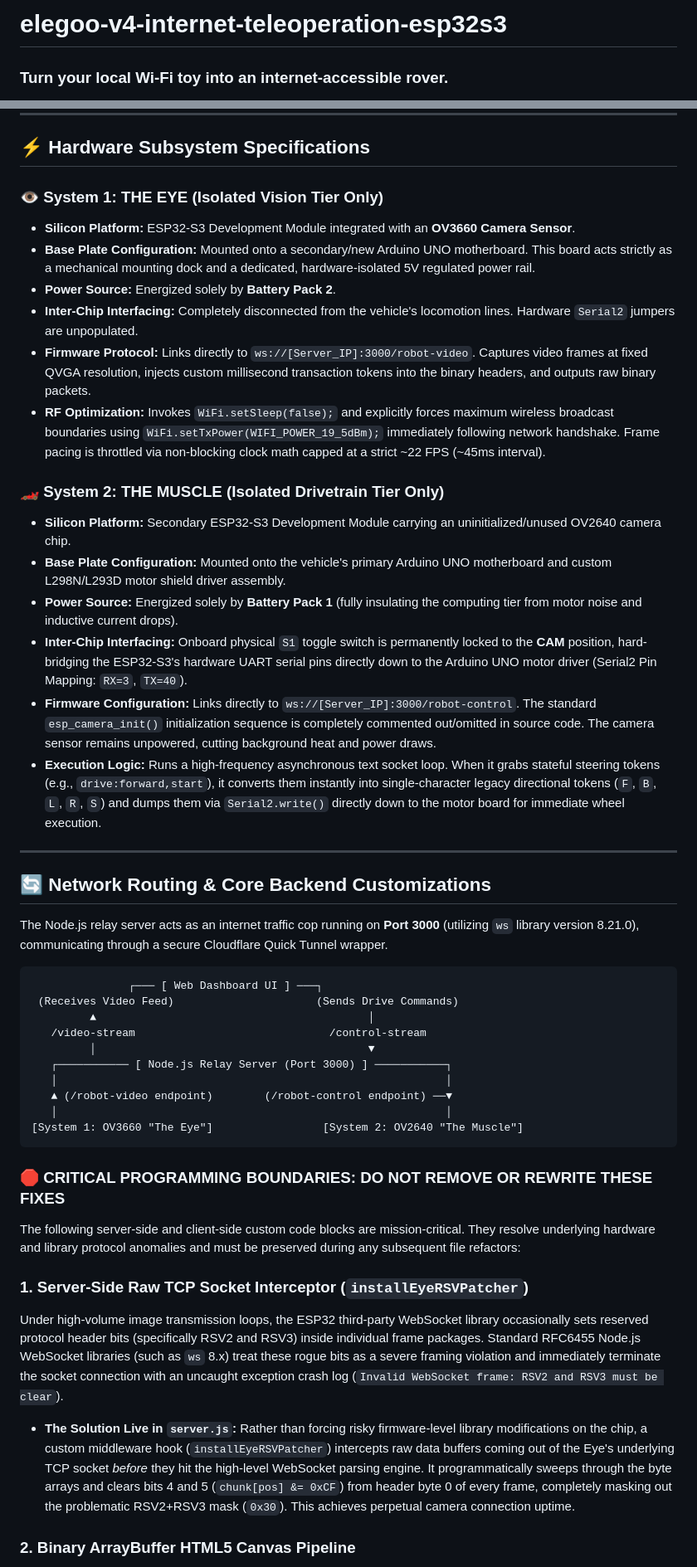
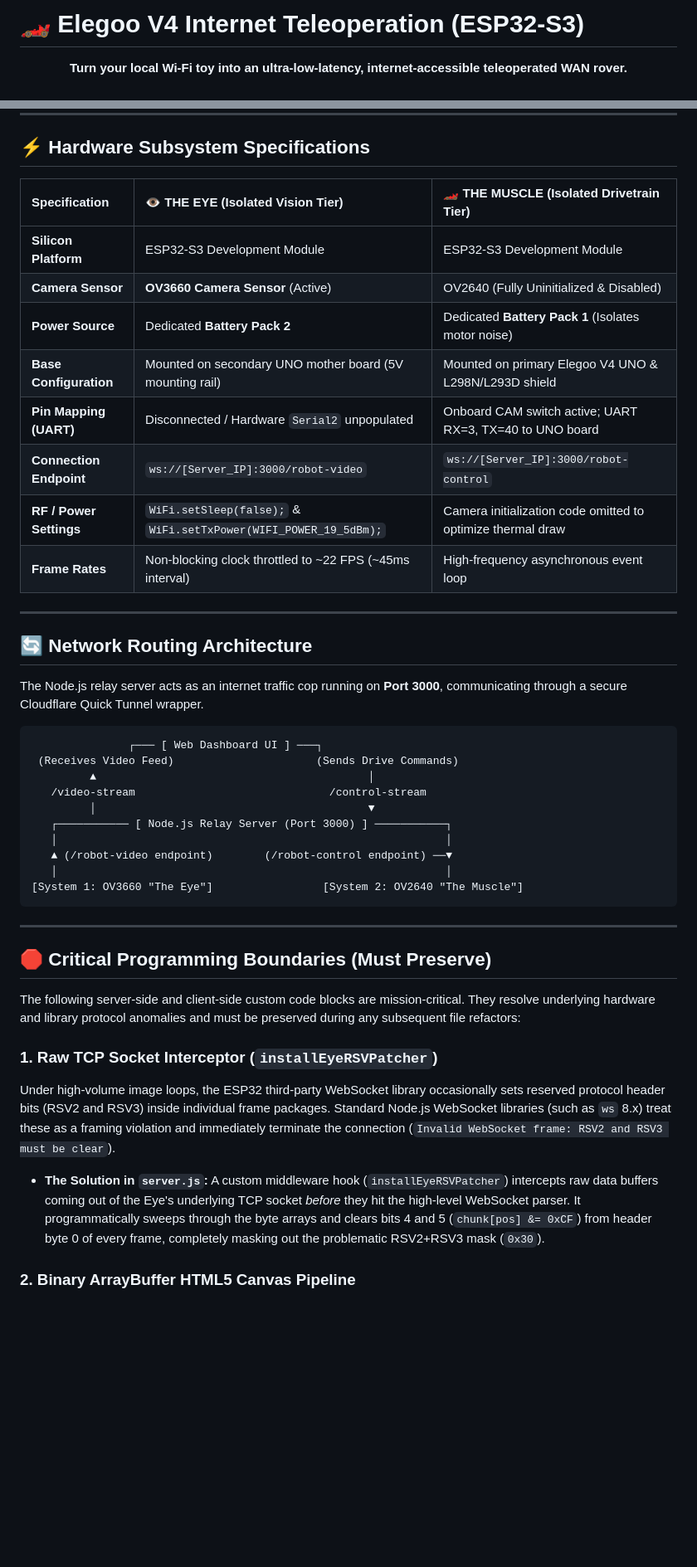
Before and after one commit to RorriMaesu/elegoo-v4-internet-teleoperation-esp32s3, a Markdown page: readme.md, 2 parts joined by grey strips. Shown at 83% size. Drawn GitHub-style; blank space fills up the shorter version.

Commit message:
docs: complete premium rewrite of README with GitHub SEO optimizations and structural tables

````diff
--- a/readme.md
+++ b/readme.md
@@ -1,4 +1,6 @@
-# elegoo-v4-internet-teleoperation-esp32s3
+# 🏎️ Elegoo V4 Internet Teleoperation (ESP32-S3)
 
-### Turn your local Wi-Fi toy into an internet-accessible rover.
+<p align="center">
+  <strong>Turn your local Wi-Fi toy into an ultra-low-latency, internet-accessible teleoperated WAN rover.</strong>
+</p>
 
@@ -41,27 +47,22 @@ M:\Robot Projects\ElegooRobot\
 
 ## ⚡ Hardware Subsystem Specifications
 
-### 👁️ System 1: THE EYE (Isolated Vision Tier Only)
-* **Silicon Platform:** ESP32-S3 Development Module integrated with an **OV3660 Camera Sensor**.
-* **Base Plate Configuration:** Mounted onto a secondary/new Arduino UNO motherboard. This board acts strictly as a mechanical mounting dock and a dedicated, hardware-isolated 5V regulated power rail.
-* **Power Source:** Energized solely by **Battery Pack 2**.
-* **Inter-Chip Interfacing:** Completely disconnected from the vehicle's locomotion lines. Hardware `Serial2` jumpers are unpopulated.
-* **Firmware Protocol:** Links directly to `ws://[Server_IP]:3000/robot-video`. Captures video frames at fixed QVGA resolution, injects custom millisecond transaction tokens into the binary headers, and outputs raw binary packets.
-* **RF Optimization:** Invokes `WiFi.setSleep(false);` and explicitly forces maximum wireless broadcast boundaries using `WiFi.setTxPower(WIFI_POWER_19_5dBm);` immediately following network handshake. Frame pacing is throttled via non-blocking clock math capped at a strict ~22 FPS (~45ms interval).
-
-### 🏎️ System 2: THE MUSCLE (Isolated Drivetrain Tier Only)
-* **Silicon Platform:** Secondary ESP32-S3 Development Module carrying an uninitialized/unused OV2640 camera chip.
-* **Base Plate Configuration:** Mounted onto the vehicle's primary Arduino UNO motherboard and custom L298N/L293D motor shield driver assembly.
-* **Power Source:** Energized solely by **Battery Pack 1** (fully insulating the computing tier from motor noise and inductive current drops).
-* **Inter-Chip Interfacing:** Onboard physical `S1` toggle switch is permanently locked to the **CAM** position, hard-bridging the ESP32-S3's hardware UART serial pins directly down to the Arduino UNO motor driver (Serial2 Pin Mapping: `RX=3`, `TX=40`).
-* **Firmware Configuration:** Links directly to `ws://[Server_IP]:3000/robot-control`. The standard `esp_camera_init()` initialization sequence is completely commented out/omitted in source code. The camera sensor remains unpowered, cutting background heat and power draws.
-* **Execution Logic:** Runs a high-frequency asynchronous text socket loop. When it grabs stateful steering tokens (e.g., `drive:forward,start`), it converts them instantly into single-character legacy directional tokens (`F`, `B`, `L`, `R`, `S`) and dumps them via `Serial2.write()` directly down to the motor board for immediate wheel execution.
+| Specification | 👁️ THE EYE (Isolated Vision Tier) | 🏎️ THE MUSCLE (Isolated Drivetrain Tier) |
+| :--- | :--- | :--- |
+| **Silicon Platform** | ESP32-S3 Development Module | ESP32-S3 Development Module |
+| **Camera Sensor** | **OV3660 Camera Sensor** (Active) | OV2640 (Fully Uninitialized & Disabled) |
+| **Power Source** | Dedicated **Battery Pack 2** | Dedicated **Battery Pack 1** (Isolates motor noise) |
+| **Base Configuration** | Mounted on secondary UNO mother board (5V mounting rail) | Mounted on primary Elegoo V4 UNO & L298N/L293D shield |
+| **Pin Mapping (UART)** | Disconnected / Hardware `Serial2` unpopulated | Onboard CAM switch active; UART RX=3, TX=40 to UNO board |
+| **Connection Endpoint** | `ws://[Server_IP]:3000/robot-video` | `ws://[Server_IP]:3000/robot-control` |
+| **RF / Power Settings** | `WiFi.setSleep(false);` & `WiFi.setTxPower(WIFI_POWER_19_5dBm);` | Camera initialization code omitted to optimize thermal draw |
+| **Frame Rates** | Non-blocking clock throttled to ~22 FPS (~45ms interval) | High-frequency asynchronous event loop |
 
 ---
 
-## 🔄 Network Routing & Core Backend Customizations
+## 🔄 Network Routing Architecture
 
-The Node.js relay server acts as an internet traffic cop running on **Port 3000** (utilizing `ws` library version 8.21.0), communicating through a secure Cloudflare Quick Tunnel wrapper.
+The Node.js relay server acts as an internet traffic cop running on **Port 3000**, communicating through a secure Cloudflare Quick Tunnel wrapper.
 
 ```text
                ┌─── [ Web Dashboard UI ] ───┐
@@ -76,13 +77,15 @@ The Node.js relay server acts as an internet traffic cop running on **Port 3000*
 [System 1: OV3660 "The Eye"]                 [System 2: OV2640 "The Muscle"]
 ```
 
-### 🛑 CRITICAL PROGRAMMING BOUNDARIES: DO NOT REMOVE OR REWRITE THESE FIXES
+---
+
+## 🛑 Critical Programming Boundaries (Must Preserve)
 
 The following server-side and client-side custom code blocks are mission-critical. They resolve underlying hardware and library protocol anomalies and must be preserved during any subsequent file refactors:
 
-### 1. Server-Side Raw TCP Socket Interceptor (`installEyeRSVPatcher`)
-Under high-volume image transmission loops, the ESP32 third-party WebSocket library occasionally sets reserved protocol header bits (specifically RSV2 and RSV3) inside individual frame packages. Standard RFC6455 Node.js WebSocket libraries (such as `ws` 8.x) treat these rogue bits as a severe framing violation and immediately terminate the socket connection with an uncaught exception crash log (`Invalid WebSocket frame: RSV2 and RSV3 must be clear`).
-* **The Solution Live in `server.js`:** Rather than forcing risky firmware-level library modifications on the chip, a custom middleware hook (`installEyeRSVPatcher`) intercepts raw data buffers coming out of the Eye's underlying TCP socket *before* they hit the high-level WebSocket parsing engine. It programmatically sweeps through the byte arrays and clears bits 4 and 5 (`chunk[pos] &= 0xCF`) from header byte 0 of every frame, completely masking out the problematic RSV2+RSV3 mask (`0x30`). This achieves perpetual camera connection uptime.
+### 1. Raw TCP Socket Interceptor (`installEyeRSVPatcher`)
+Under high-volume image loops, the ESP32 third-party WebSocket library occasionally sets reserved protocol header bits (RSV2 and RSV3) inside individual frame packages. Standard Node.js WebSocket libraries (such as `ws` 8.x) treat these as a framing violation and immediately terminate the connection (`Invalid WebSocket frame: RSV2 and RSV3 must be clear`).
+* **The Solution in `server.js`:** A custom middleware hook (`installEyeRSVPatcher`) intercepts raw data buffers coming out of the Eye's underlying TCP socket *before* they hit the high-level WebSocket parser. It programmatically sweeps through the byte arrays and clears bits 4 and 5 (`chunk[pos] &= 0xCF`) from header byte 0 of every frame, completely masking out the problematic RSV2+RSV3 mask (`0x30`).
 
 ### 2. Binary ArrayBuffer HTML5 Canvas Pipeline
 To completely bypass browser rendering lag, frame build backlogs, and sudden UI freezes caused by browser engine Garbage Collection (GC) loops, the classic frontend pattern using `URL.createObjectURL` and `URL.revokeObjectURL` has been completely purged.
````
Also changed, not shown: other parts of readme.md (+46 -19 lines).
